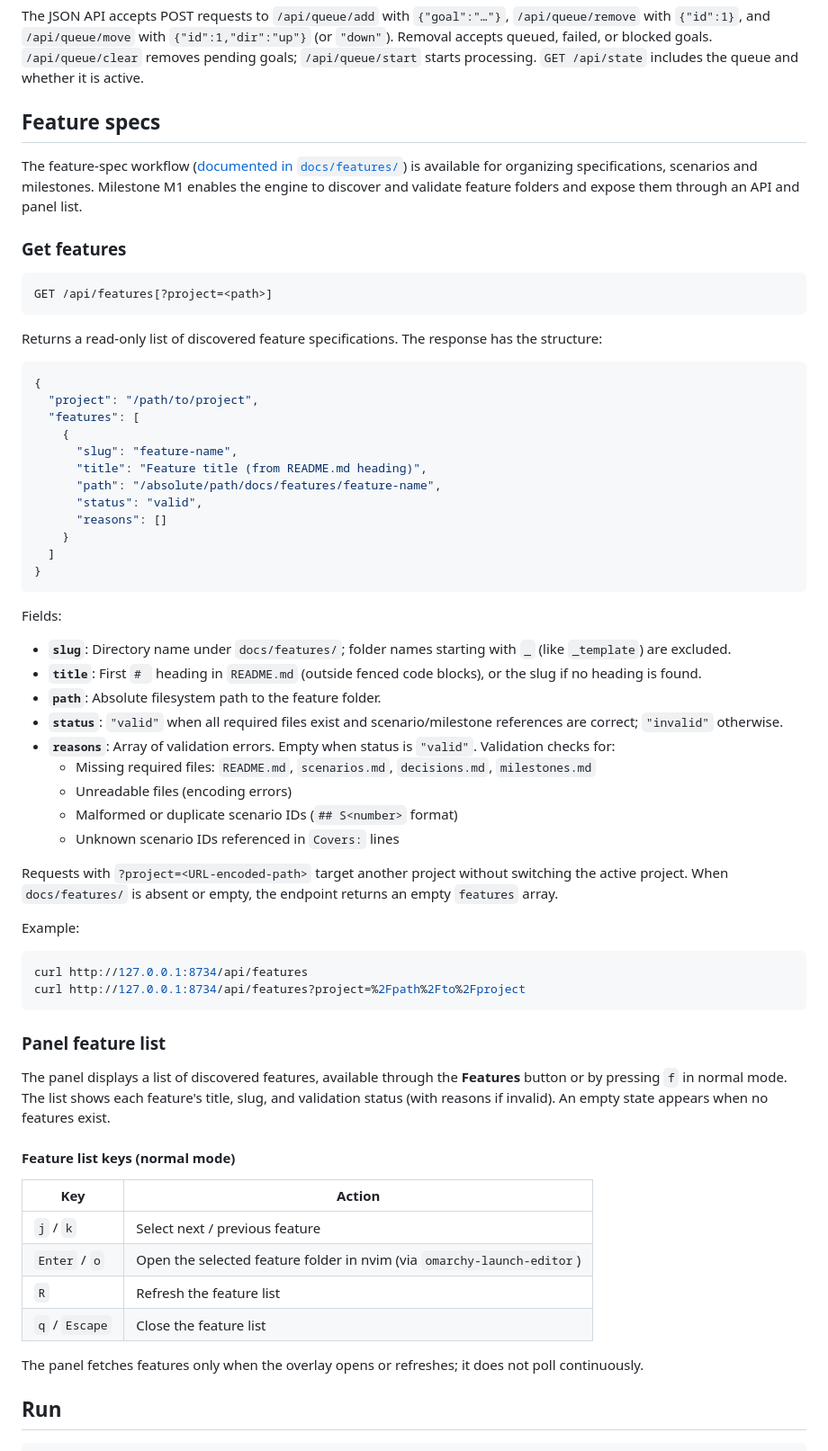
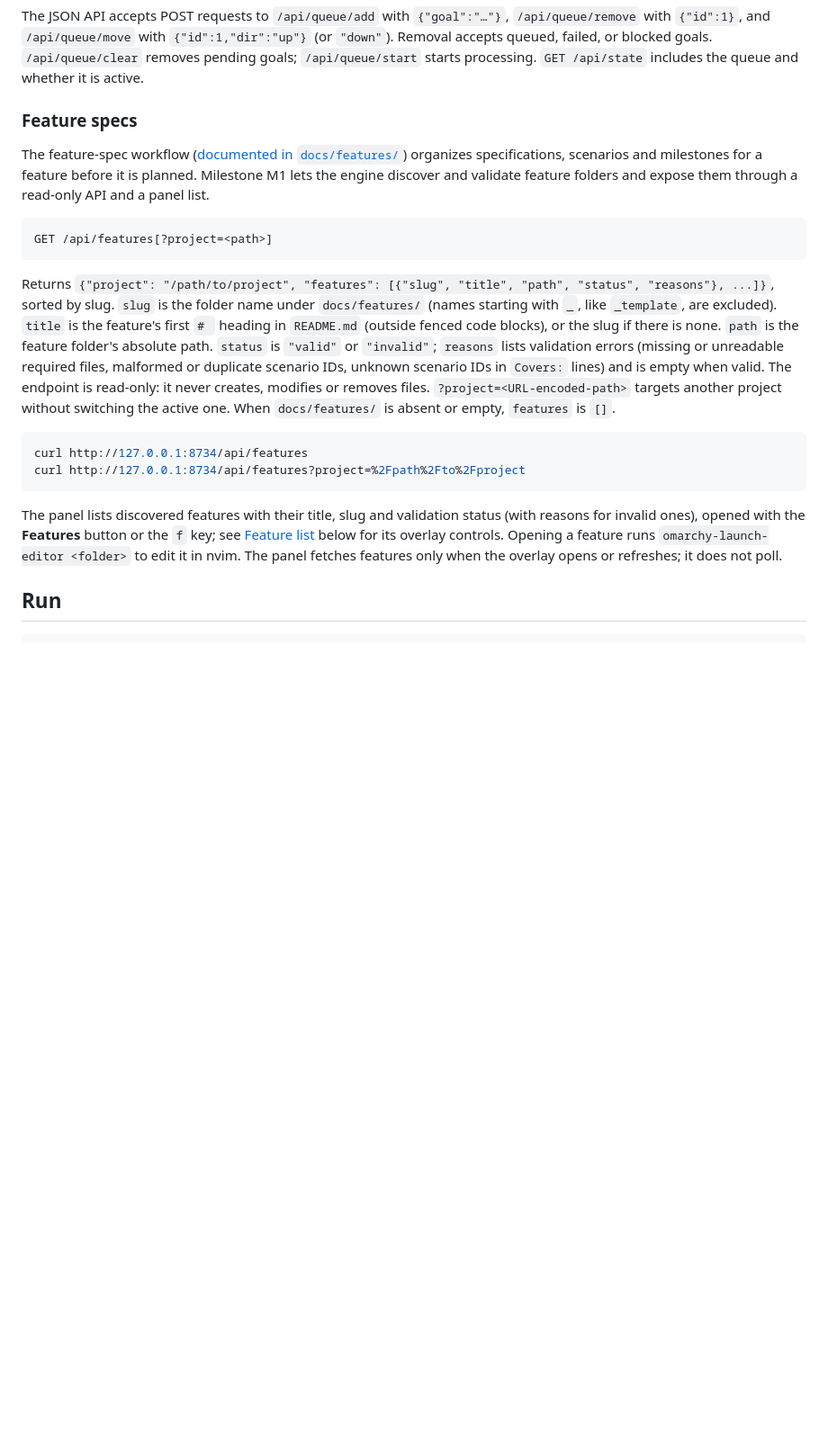
Before and after one commit to thechaoticengineer/Forge, a Markdown page: README.md, the part around one of its changes. Shown at 90% size. Rendered like a GitHub page; blank space fills up the shorter version.

Commit message:
fix(review): apply round 2 plan review findings
[architect] Correct docs/features/feature-specs/milestones.md: the sentence 'Scenarios for each milestone ... have executable business tests' is false because M2-M5 have no scenarios yet. State specif...
[architect] Correct docs/features/README.md runtime-state timing: it says `.forge/features/<slug>.json` 'will be created by milestone M3 and later', but the source-of-truth M2 milestone already includ...
[architect] Bring README.md into the approved stage-5 form: make Feature specs a concise subsection near the existing Run/Queue API material rather than a competing top-level section, label j/k, Enter...
[reviewer] Correct the stage-5 documentation: in docs/features/feature-specs/milestones.md state that only M1's S1-S9 have executable business tests (not scenarios for every milestone); in docs/featur...

````diff
--- a/README.md
+++ b/README.md
@@ -834,77 +834,35 @@ blocked goals. `/api/queue/clear` removes pending
 goals; `/api/queue/start` starts processing. `GET /api/state` includes
 the queue and whether it is active.
 
-## Feature specs
-
-The feature-spec workflow ([documented in `docs/features/`](docs/features/README.md))
-is available for organizing specifications, scenarios and milestones. Milestone M1
-enables the engine to discover and validate feature folders and expose them through
-an API and panel list.
-
-### Get features
+### Feature specs
+
+The feature-spec workflow ([documented in `docs/features/`](docs/features/README.md)) organizes
+specifications, scenarios and milestones for a feature before it is planned. Milestone M1 lets the
+engine discover and validate feature folders and expose them through a read-only API and a panel list.
 
 ```
 GET /api/features[?project=<path>]
 ```
 
-Returns a read-only list of discovered feature specifications. The response has the structure:
-
-```json
-{
-  "project": "/path/to/project",
-  "features": [
-    {
-      "slug": "feature-name",
-      "title": "Feature title (from README.md heading)",
-      "path": "/absolute/path/docs/features/feature-name",
-      "status": "valid",
-      "reasons": []
-    }
-  ]
-}
-```
-
-Fields:
-- **`slug`**: Directory name under `docs/features/`; folder names starting with `_`
-  (like `_template`) are excluded.
-- **`title`**: First `# ` heading in `README.md` (outside fenced code blocks), or the
-  slug if no heading is found.
-- **`path`**: Absolute filesystem path to the feature folder.
-- **`status`**: `"valid"` when all required files exist and scenario/milestone
-  references are correct; `"invalid"` otherwise.
-- **`reasons`**: Array of validation errors. Empty when status is `"valid"`.
-  Validation checks for:
-  - Missing required files: `README.md`, `scenarios.md`, `decisions.md`, `milestones.md`
-  - Unreadable files (encoding errors)
-  - Malformed or duplicate scenario IDs (`## S<number>` format)
-  - Unknown scenario IDs referenced in `Covers:` lines
-
-Requests with `?project=<URL-encoded-path>` target another project without switching the active project.
-When `docs/features/` is absent or empty, the endpoint returns an empty `features` array.
-
-Example:
+Returns `{"project": "/path/to/project", "features": [{"slug", "title", "path", "status", "reasons"}, ...]}`,
+sorted by slug. `slug` is the folder name under `docs/features/` (names starting with `_`, like
+`_template`, are excluded). `title` is the feature's first `# ` heading in `README.md` (outside
+fenced code blocks), or the slug if there is none. `path` is the feature folder's absolute path.
+`status` is `"valid"` or `"invalid"`; `reasons` lists validation errors (missing or unreadable
+required files, malformed or duplicate scenario IDs, unknown scenario IDs in `Covers:` lines) and
+is empty when valid. The endpoint is read-only: it never creates, modifies or removes files.
+`?project=<URL-encoded-path>` targets another project without switching the active one. When
+`docs/features/` is absent or empty, `features` is `[]`.
 
 ```bash
 curl http://127.0.0.1:8734/api/features
 curl http://127.0.0.1:8734/api/features?project=%2Fpath%2Fto%2Fproject
 ```
 
-### Panel feature list
-
-The panel displays a list of discovered features, available through the **Features** button
-or by pressing `f` in normal mode. The list shows each feature's title, slug, and validation
-status (with reasons if invalid). An empty state appears when no features exist.
-
-#### Feature list keys (normal mode)
-
-| Key | Action |
-| --- | --- |
-| `j` / `k` | Select next / previous feature |
-| `Enter` / `o` | Open the selected feature folder in nvim (via `omarchy-launch-editor`) |
-| `R` | Refresh the feature list |
-| `q` / `Escape` | Close the feature list |
-
-The panel fetches features only when the overlay opens or refreshes; it does not poll continuously.
+The panel lists discovered features with their title, slug and validation status (with reasons for
+invalid ones), opened with the **Features** button or the `f` key; see [Feature list](#feature-list)
+below for its overlay controls. Opening a feature runs `omarchy-launch-editor <folder>` to edit it
+in nvim. The panel fetches features only when the overlay opens or refreshes; it does not poll.
 
 ## Run
 
````
Also changed, not shown: other parts of README.md (+9 -0 lines), docs/features/README.md (+1 -1 lines), 1 other file.
